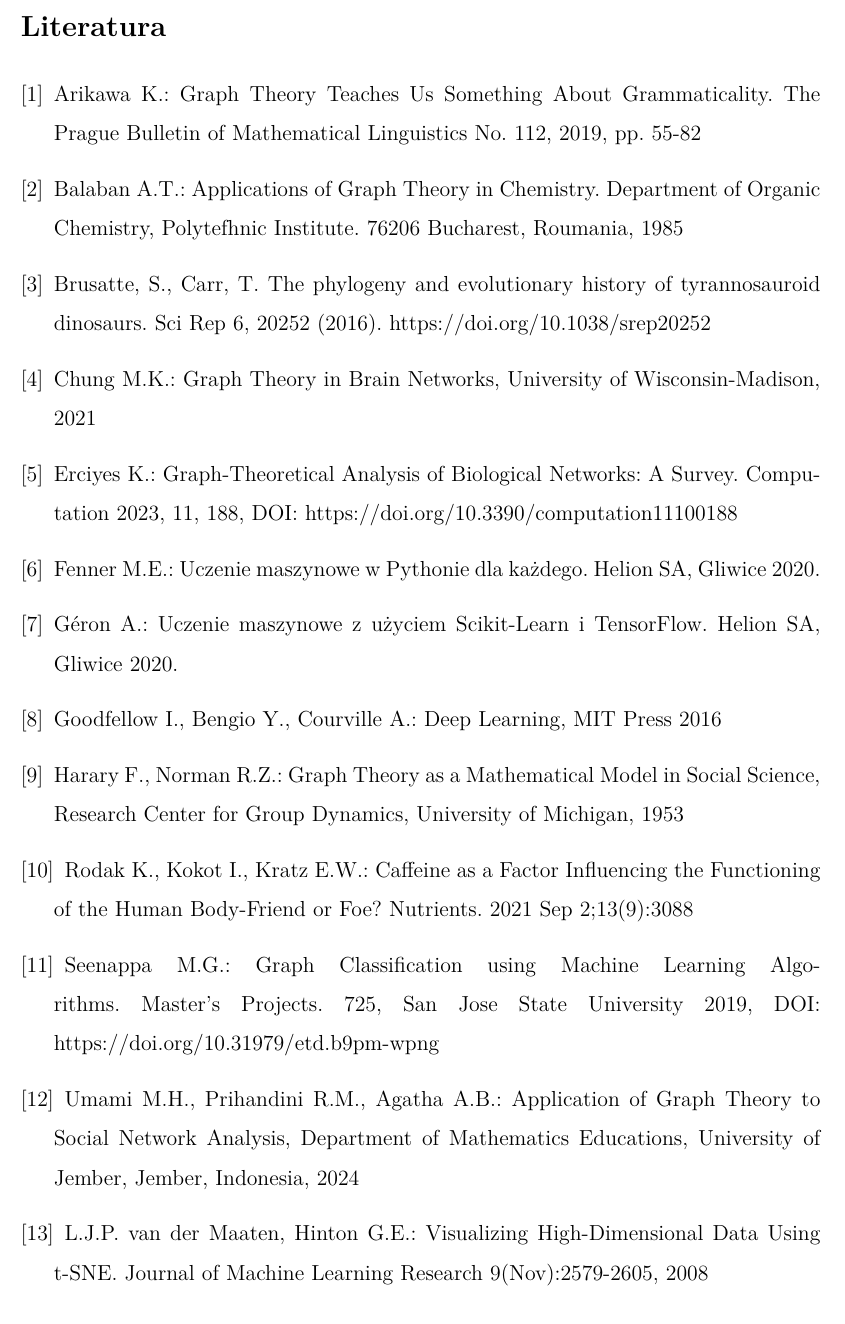
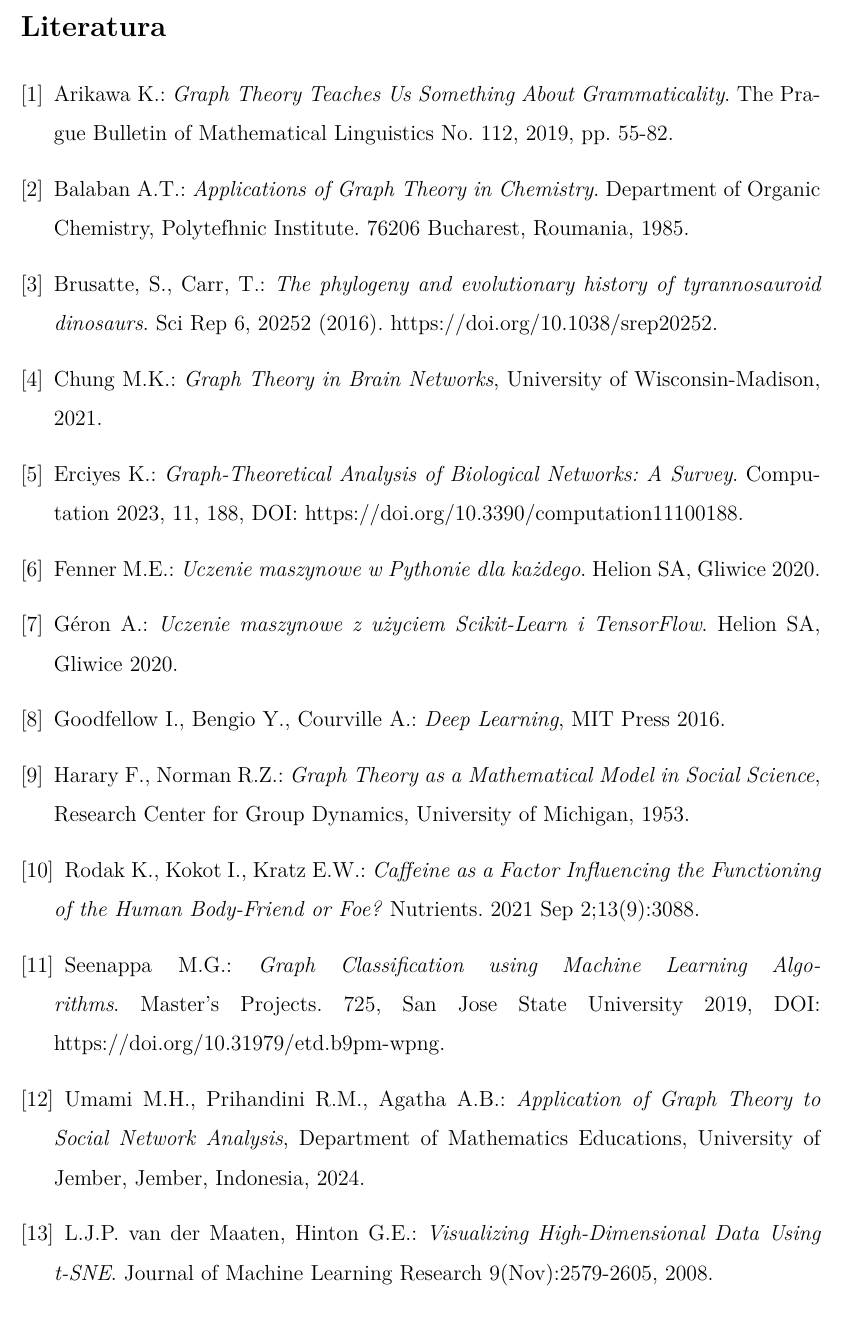
Before and after one commit to gabriellichacz/graph_classification, a LaTeX thesis (thesis/weiiszablon.tex, which reads thesis/resources/bibliography.tex): part of page 33 of 36, cut so that both start at the same text. Compiled offline with pdfLaTeX.

Commit message:
thebibliography

```diff
--- a/thesis/resources/bibliography.tex
+++ b/thesis/resources/bibliography.tex
@@ -1,22 +1,22 @@
 \addcontentsline{toc}{section}{Literatura}
 
 \begin{thebibliography}{4}
-    \bibitem{Arikawa2019} Arikawa K.: Graph Theory Teaches Us Something About Grammaticality. The Prague Bulletin of Mathematical Linguistics No. 112, 2019, pp. 55-82
-    \bibitem{Balaban1985} Balaban A.T.: Applications of Graph Theory in Chemistry. Department of Organic Chemistry, Polytefhnic Institute. 76206 Bucharest, Roumania, 1985
-    \bibitem{Brusatte2021} Brusatte, S., Carr, T. The phylogeny and evolutionary history of tyrannosauroid dinosaurs. Sci Rep 6, 20252 (2016). https://doi.org/10.1038/srep20252
-    \bibitem{Chung2021} Chung M.K.: Graph Theory in Brain Networks, University of Wisconsin-Madison, 2021
-    \bibitem{Erciyes2023} Erciyes K.: Graph-Theoretical Analysis of Biological Networks: A Survey. Computation 2023, 11, 188, DOI: https://doi.org/10.3390/computation11100188
-    \bibitem{Fenner2020} Fenner M.E.: Uczenie maszynowe w Pythonie dla każdego. Helion SA, Gliwice 2020.
-    \bibitem{Geron2020} Géron A.: Uczenie maszynowe z użyciem Scikit-Learn i TensorFlow. Helion SA, Gliwice 2020.
-    \bibitem{Goodfellow2016} Goodfellow I., Bengio Y., Courville A.: Deep Learning, MIT Press 2016
-    \bibitem{Harary1953} Harary F., Norman R.Z.: Graph Theory as a Mathematical Model in Social Science, Research Center for Group Dynamics, University of Michigan, 1953
-    \bibitem{Rodak2021} Rodak K., Kokot I., Kratz E.W.: Caffeine as a Factor Influencing the Functioning of the Human Body-Friend or Foe? Nutrients. 2021 Sep 2;13(9):3088
-    \bibitem{Seenappa} Seenappa M.G.: Graph Classification using Machine Learning Algorithms. Master's Projects. 725, San Jose State University 2019, DOI: https://doi.org/10.31979/etd.b9pm-wpng
-    \bibitem{Umami2024} Umami M.H., Prihandini R.M., Agatha A.B.: Application of Graph Theory to Social Network Analysis, Department of Mathematics Educations, University of Jember, Jember, Indonesia, 2024
-    \bibitem{vanDerMaaten} L.J.P. van der Maaten, Hinton G.E.: Visualizing High-Dimensional Data Using t-SNE. Journal of Machine Learning Research 9(Nov):2579-2605, 2008
-    \bibitem{Wilson2012} Wilson R.J.: Wprowadzenie do teorii grafów. PWN, Warszawa 2012.
-    \bibitem{Wloch2008} Włoch A., Włoch I.: Matematyka dyskretna. Podstawowe metody i algorytmy teorii grafów. Oficyna Wydawnicza Politechniki Rzeszowskiej, Rzeszów 2008.
-    \bibitem{Wojciechwoski2013} Wojciechowski J., Pieńkosz K.: Grafy i sieci. PWN, Warszawa 2013.
+    \bibitem{Arikawa2019} Arikawa K.: \textit{Graph Theory Teaches Us Something About Grammaticality}. The Prague Bulletin of Mathematical Linguistics No. 112, 2019, pp. 55-82.
+    \bibitem{Balaban1985} Balaban A.T.: \textit{Applications of Graph Theory in Chemistry}. Department of Organic Chemistry, Polytefhnic Institute. 76206 Bucharest, Roumania, 1985.
+    \bibitem{Brusatte2021} Brusatte, S., Carr, T.: \textit{The phylogeny and evolutionary history of tyrannosauroid dinosaurs}. Sci Rep 6, 20252 (2016). https://doi.org/10.1038/srep20252.
+    \bibitem{Chung2021} Chung M.K.: \textit{Graph Theory in Brain Networks}, University of Wisconsin-Madison, 2021.
+    \bibitem{Erciyes2023} Erciyes K.: \textit{Graph-Theoretical Analysis of Biological Networks: A Survey}. Computation 2023, 11, 188, DOI: https://doi.org/10.3390/computation11100188.
+    \bibitem{Fenner2020} Fenner M.E.: \textit{Uczenie maszynowe w Pythonie dla każdego}. Helion SA, Gliwice 2020.
+    \bibitem{Geron2020} Géron A.: \textit{Uczenie maszynowe z użyciem Scikit-Learn i TensorFlow}. Helion SA, Gliwice 2020.
+    \bibitem{Goodfellow2016} Goodfellow I., Bengio Y., Courville A.: \textit{Deep Learning}, MIT Press 2016.
+    \bibitem{Harary1953} Harary F., Norman R.Z.: \textit{Graph Theory as a Mathematical Model in Social Science}, Research Center for Group Dynamics, University of Michigan, 1953.
+    \bibitem{Rodak2021} Rodak K., Kokot I., Kratz E.W.: \textit{Caffeine as a Factor Influencing the Functioning of the Human Body-Friend or Foe?} Nutrients. 2021 Sep 2;13(9):3088.
+    \bibitem{Seenappa} Seenappa M.G.: \textit{Graph Classification using Machine Learning Algorithms}. Master's Projects. 725, San Jose State University 2019, DOI: https://doi.org/10.31979/etd.b9pm-wpng.
+    \bibitem{Umami2024} Umami M.H., Prihandini R.M., Agatha A.B.: \textit{Application of Graph Theory to Social Network Analysis}, Department of Mathematics Educations, University of Jember, Jember, Indonesia, 2024.
+    \bibitem{vanDerMaaten} L.J.P. van der Maaten, Hinton G.E.: \textit{Visualizing High-Dimensional Data Using t-SNE}. Journal of Machine Learning Research 9(Nov):2579-2605, 2008.
+    \bibitem{Wilson2012} Wilson R.J.: \textit{Wprowadzenie do teorii grafów}. PWN, Warszawa 2012.
+    \bibitem{Wloch2008} Włoch A., Włoch I.: \textit{Matematyka dyskretna. Podstawowe metody i algorytmy teorii grafów}. Oficyna Wydawnicza Politechniki Rzeszowskiej, Rzeszów 2008.
+    \bibitem{Wojciechwoski2013} Wojciechowski J., Pieńkosz K.: \textit{Grafy i sieci}. PWN, Warszawa 2013.
     % - TO DO -- % Sprawdzić wywołania
     \bibitem{str3} https://www.kaggle.com/datasets/robikscube/flight-delay-dataset-20182022. Dostęp 06.01.2024.
     \bibitem{str3} https://cran.r-project.org/web/packages/igraph/index.html. Dostęp 10.03.2024.
```
